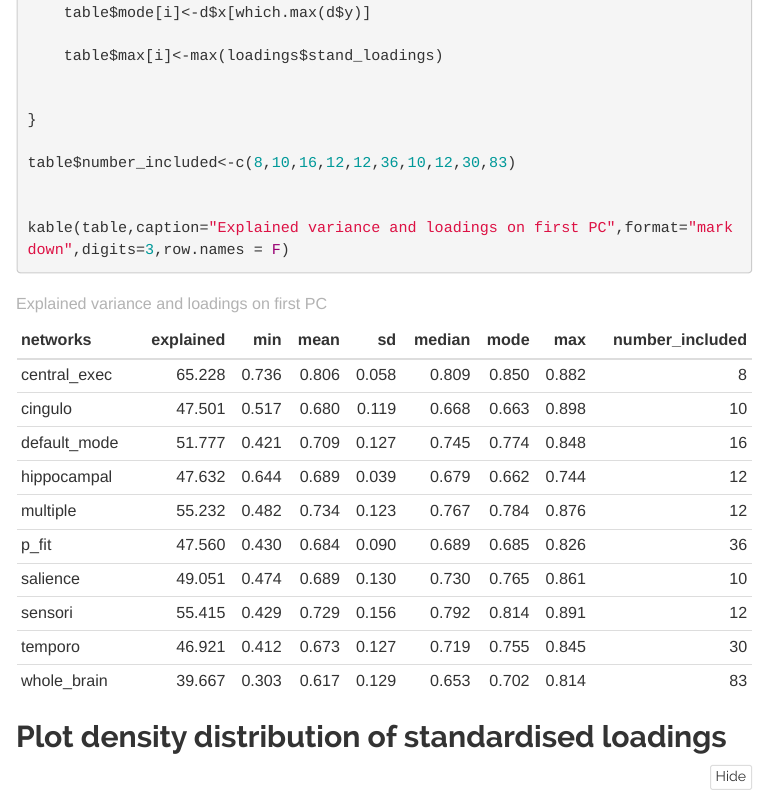
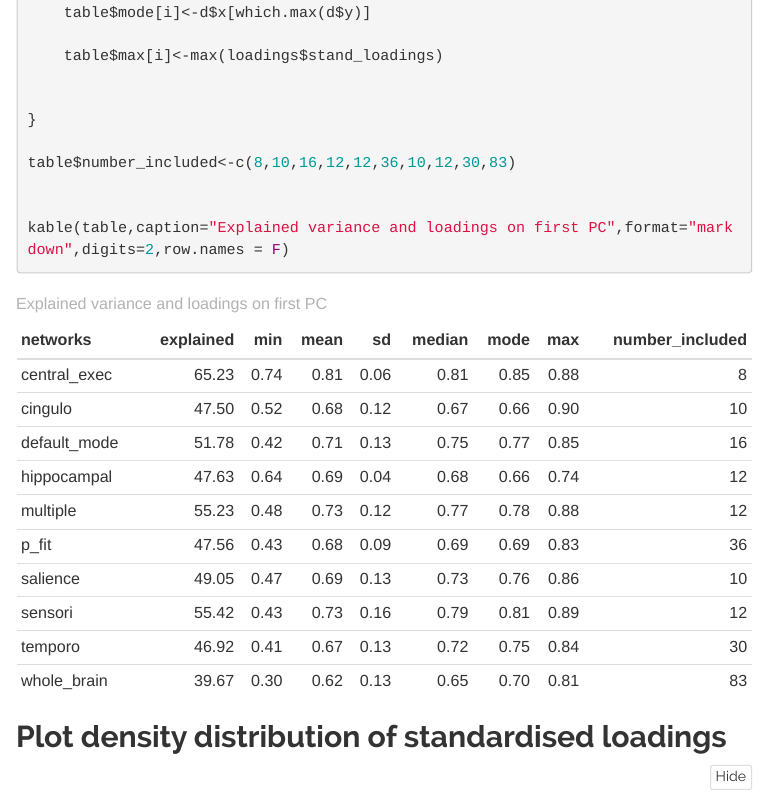
Before and after one commit to AnnaFurtjes/Genetic_networks_project, an R Markdown document (Descriptive_stats.Rmd): the page in a window 1100 px wide, from 9200 px down. The pictures show the output file Descriptive_stats.html that the author committed with the source, opened offline; folded parts are opened; library style sheets and scripts come from the installed R packages; menus at the side of the page are left out.

````diff
--- a/Descriptive_stats.Rmd
+++ b/Descriptive_stats.Rmd
@@ -386,7 +386,7 @@
 table$number_included<-c(8,10,16,12,12,36,10,12,30,83)
 
 
-kable(table,caption="Explained variance and loadings on first PC",format="markdown",digits=3,row.names = F)
+kable(table,caption="Explained variance and loadings on first PC",format="markdown",digits=2,row.names = F)
 
 ```
 
````
Also changed, not shown: Hypothesis2and1.Rmd (+4 -0 lines), Descriptive_stats.html.
